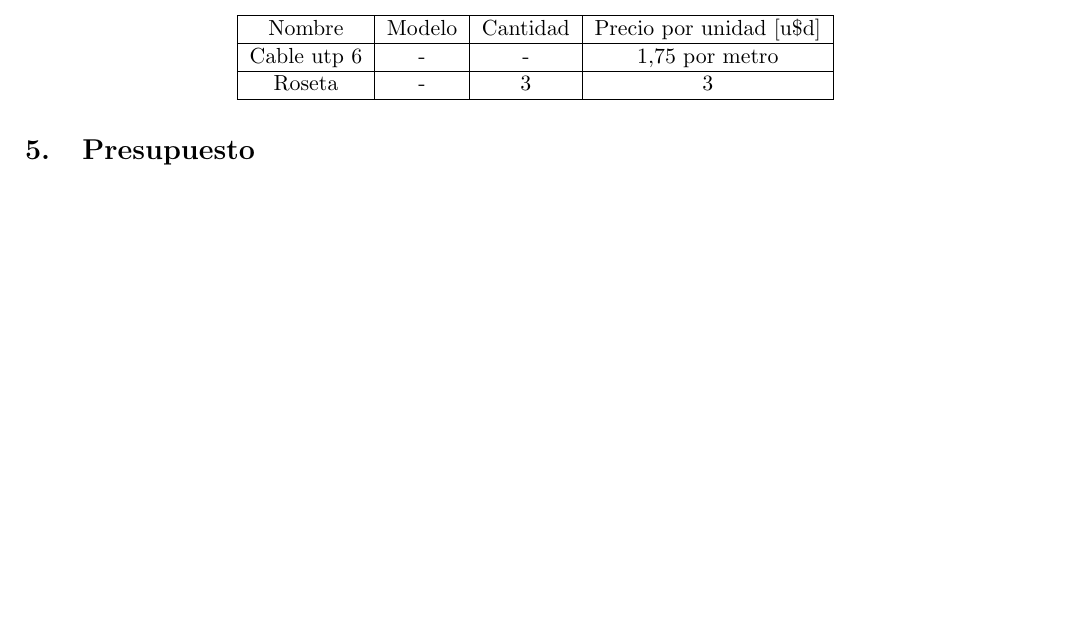
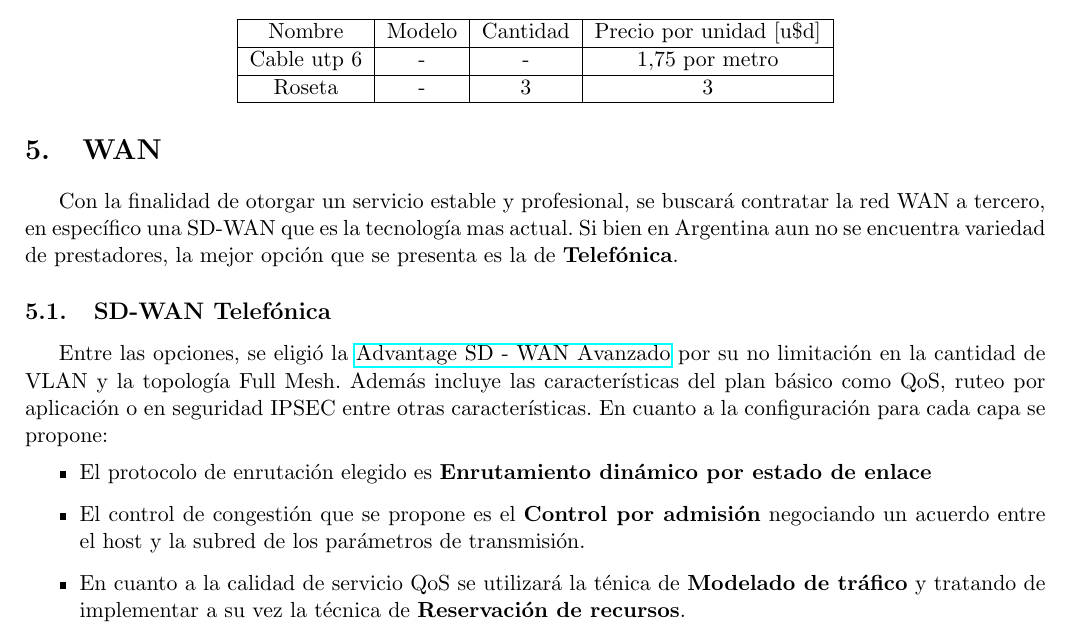
Before and after one commit to Comunicaciones-Digitales/Tubbing-S.A---Comunicaciones-digitales, a LaTeX document (grupo_7.tex): part of page 5 of 5 before the commit and part of page 5 of 6 after it, cut so that both start at the same text, the shorter picture padded with empty space. Compiled offline with pdfLaTeX.

Commit message:
Se agregó la sección WAN

```diff
--- a/grupo_7.tex
+++ b/grupo_7.tex
@@ -209,6 +209,21 @@
     \end{table}
 
 
+    \section{WAN}
+    Con la finalidad de otorgar un servicio estable y profesional, se buscará contratar la red WAN a tercero, en específico una SD-WAN que es la tecnología mas actual. Si bien en Argentina aun no se encuentra variedad de prestadores, la mejor opción que se presenta es la de \textbf{Telefónica}.
+
+        \subsection{SD-WAN Telefónica}
+        Entre las opciones, se eligió la \href{https://empresas.telefonica.com.ar/cloud-computing/sdwan/sdwan}{Advantage SD - WAN Avanzado} por su no
+        limitación en la cantidad de VLAN y la topología Full Mesh. Además incluye las características del plan básico como QoS, ruteo por aplicación o en seguridad IPSEC entre otras características.
+        En cuanto a la configuración para cada capa se propone:
+        \begin{itemize}
+            \item El protocolo de enrutación elegido es \textbf{Enrutamiento dinámico por estado de enlace}
+            \item El control de congestión que se propone es el \textbf{Control por admisión} negociando un acuerdo entre el host y la subred de los parámetros de transmisión.
+            \item En cuanto a la calidad de servicio QoS se utilizará la ténica de \textbf{Modelado de tráfico} y tratando de implementar a su vez la técnica de \textbf{Reservación de recursos}.
+        \end{itemize}
+
+
+
     \section{Presupuesto}
 
     \begin{table}[H]
```
Also changed, not shown: 2 other files.
